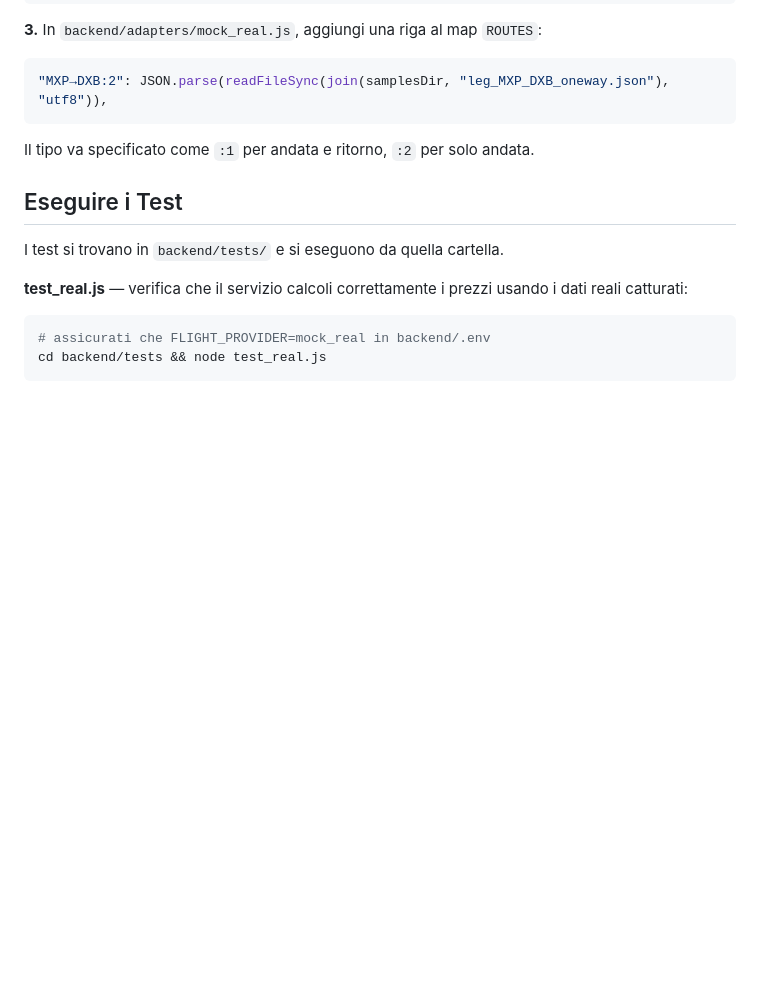
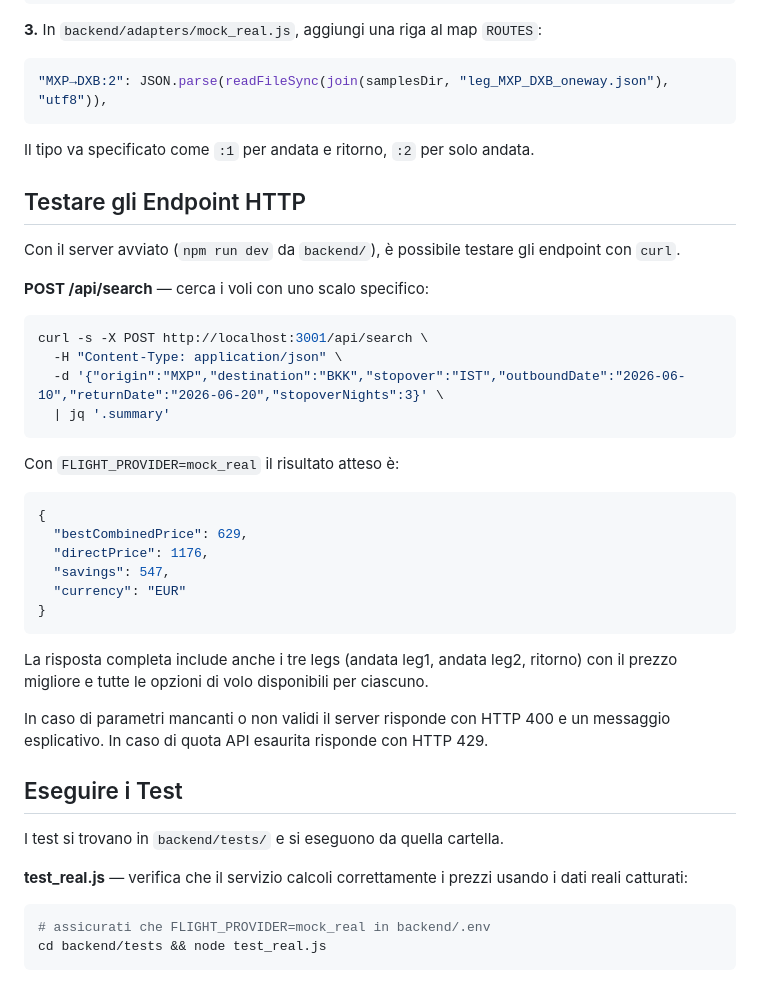
Before and after one commit to DIOBRANDO99/SCALO, a Markdown page: README.md, the part around the change. Rendered like a GitHub page; blank space fills up the shorter version.

Commit message:
feat(#14): Updated README.md - POST test instructions

````diff
--- a/README.md
+++ b/README.md
@@ -119,6 +119,34 @@ cd scripts && node fetch_leg_responses.js
 
 Il tipo va specificato come `:1` per andata e ritorno, `:2` per solo andata.
 
+## Testare gli Endpoint HTTP
+
+Con il server avviato (`npm run dev` da `backend/`), è possibile testare gli endpoint con `curl`.
+
+**POST /api/search** — cerca i voli con uno scalo specifico:
+
+```bash
+curl -s -X POST http://localhost:3001/api/search \
+  -H "Content-Type: application/json" \
+  -d '{"origin":"MXP","destination":"BKK","stopover":"IST","outboundDate":"2026-06-10","returnDate":"2026-06-20","stopoverNights":3}' \
+  | jq '.summary'
+```
+
+Con `FLIGHT_PROVIDER=mock_real` il risultato atteso è:
+
+```json
+{
+  "bestCombinedPrice": 629,
+  "directPrice": 1176,
+  "savings": 547,
+  "currency": "EUR"
+}
+```
+
+La risposta completa include anche i tre legs (andata leg1, andata leg2, ritorno) con il prezzo migliore e tutte le opzioni di volo disponibili per ciascuno.
+
+In caso di parametri mancanti o non validi il server risponde con HTTP 400 e un messaggio esplicativo. In caso di quota API esaurita risponde con HTTP 429.
+
 ## Eseguire i Test
 
 I test si trovano in `backend/tests/` e si eseguono da quella cartella.
````
